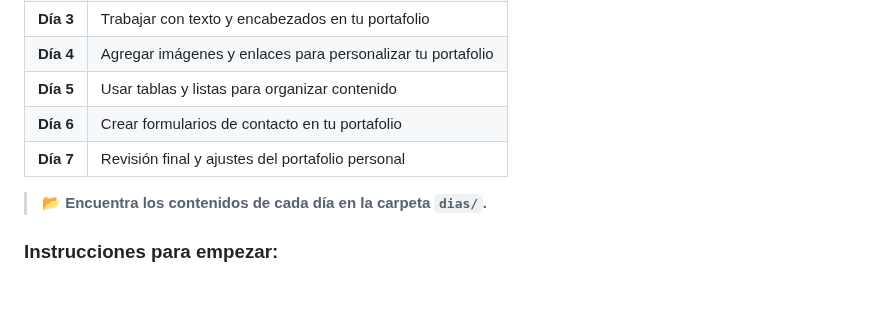
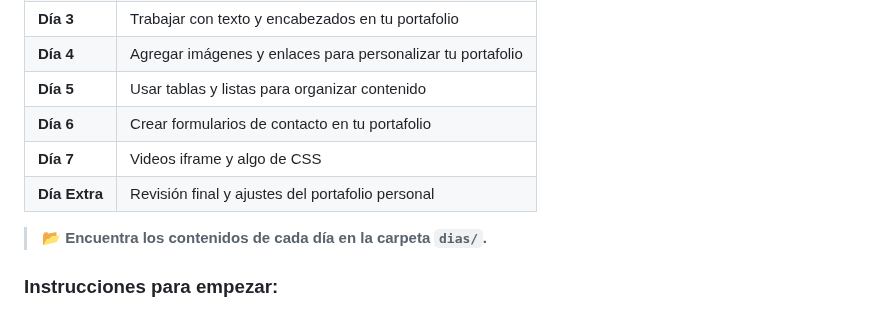
Before and after one commit to crimanvel/ManuDev-Aprende-HTML-En-Una-Semana, a Markdown page: README.md, the part around the change. Rendered like a GitHub page.

```diff
--- a/README.md
+++ b/README.md
@@ -79,7 +79,8 @@ El reto está dividido en 7 días, donde aprenderás HTML y construirás tu port
 | **Día 4**| Agregar imágenes y enlaces para personalizar tu portafolio |
 | **Día 5**| Usar tablas y listas para organizar contenido     |
 | **Día 6**| Crear formularios de contacto en tu portafolio    |
-| **Día 7**| Revisión final y ajustes del portafolio personal  |
+| **Día 7**| Videos iframe y algo de CSS   |
+| **Día Extra**| Revisión final y ajustes del portafolio personal  |
 
 > 📂 **Encuentra los contenidos de cada día en la carpeta `dias/`.**
 
```
